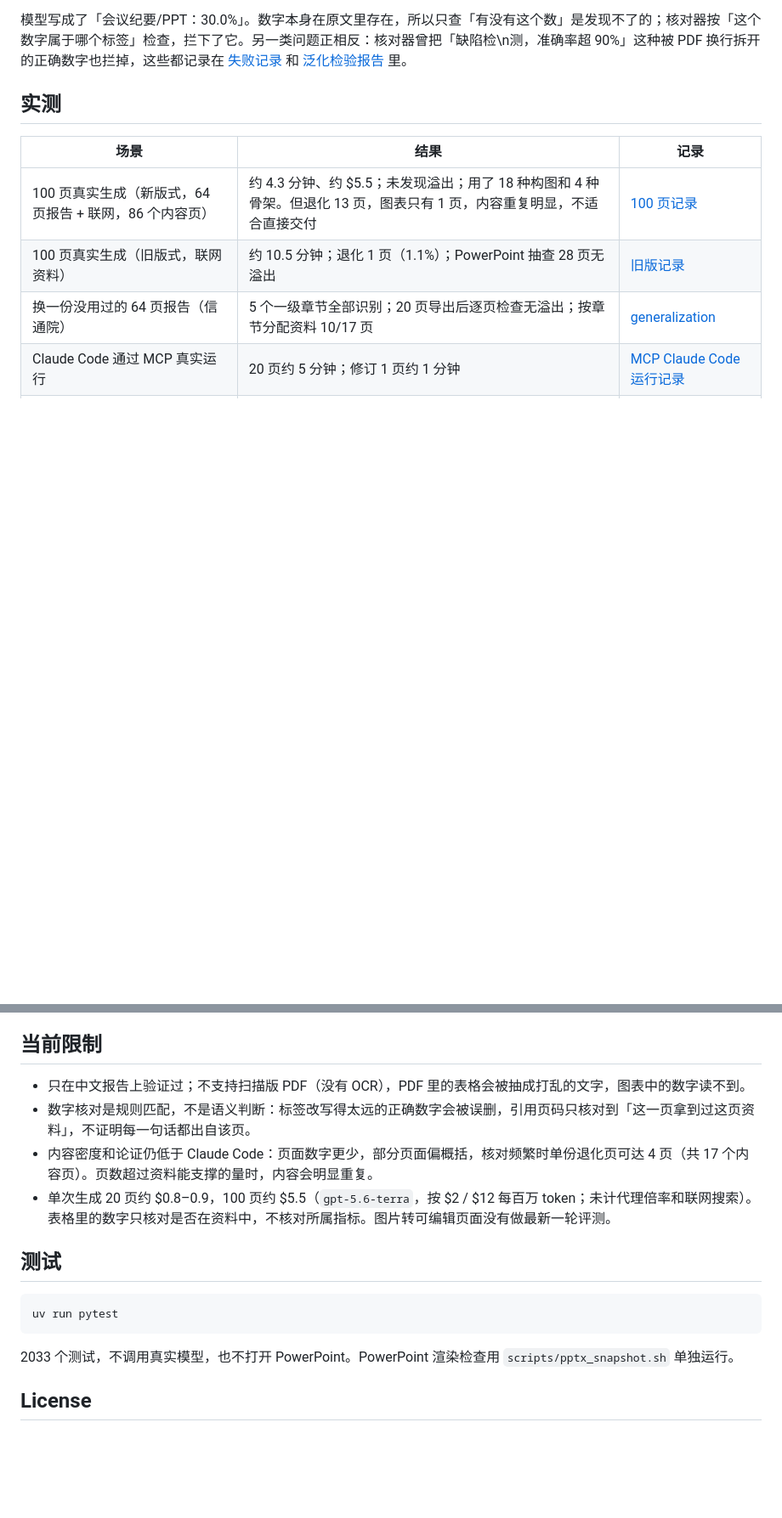
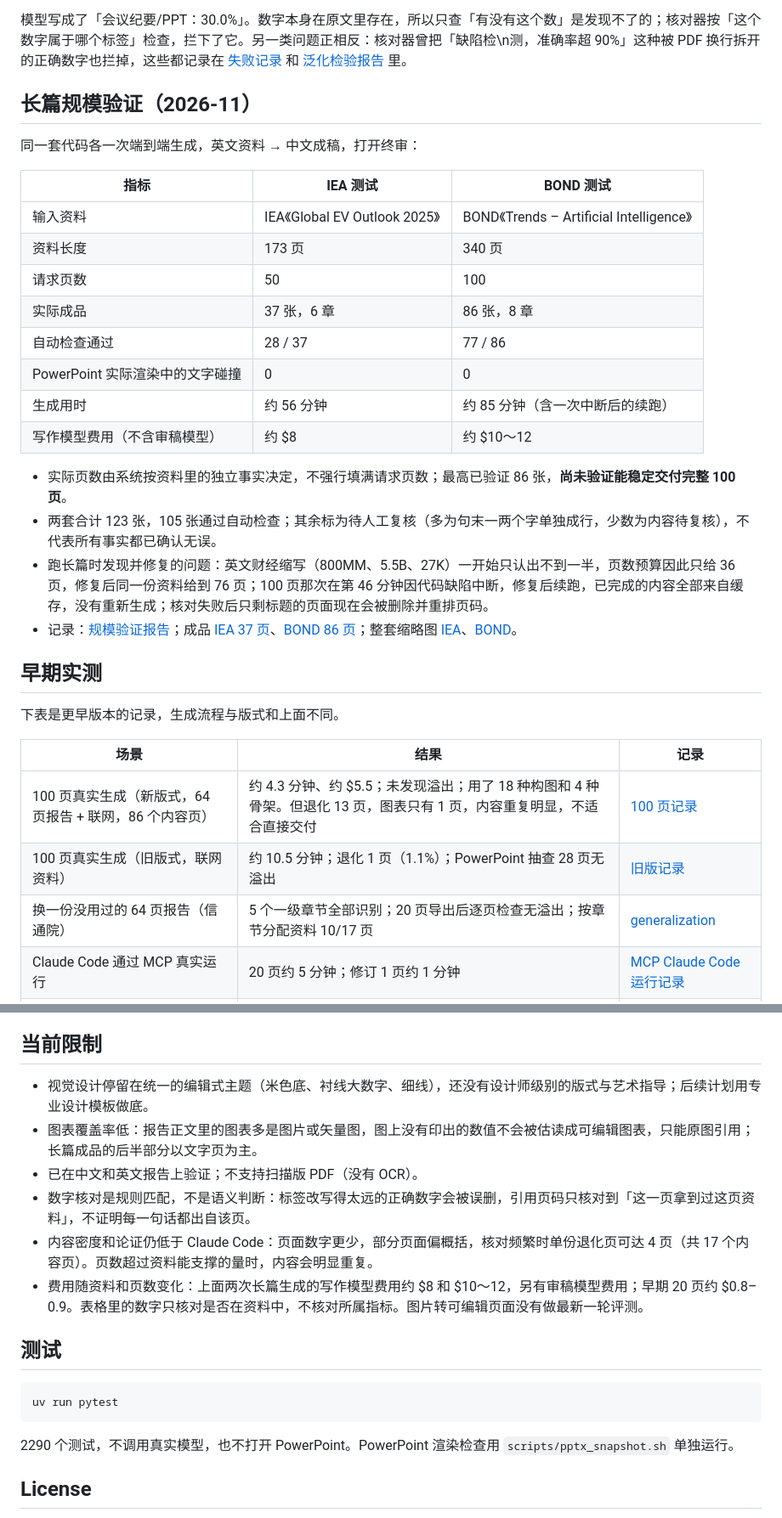
Before and after one commit to Liyilin66/ppt-agent, a Markdown page: README.md, 2 parts joined by grey strips. Shown at 85% size. Rendered like a GitHub page; blank space fills up the shorter version.

Commit message:
README: positioned as evidence-grounded long-deck generation, with the 37- and 86-slide scale results and honest limits; scale report and decks updated after removing invalid pages

````diff
--- a/README.md
+++ b/README.md
@@ -47,7 +50,29 @@ flowchart LR
 
 模型写成了「会议纪要/PPT：30.0%」。数字本身在原文里存在，所以只查「有没有这个数」是发现不了的；核对器按「这个数字属于哪个标签」检查，拦下了它。另一类问题正相反：核对器曾把「缺陷检\n测，准确率超 90%」这种被 PDF 换行拆开的正确数字也拦掉，这些都记录在 [失败记录](eval/failures.md) 和 [泛化检验报告](eval/results/generalization-2026-10-07.md) 里。
 
-## 实测
+## 长篇规模验证（2026-11）
+
+同一套代码各一次端到端生成，英文资料 → 中文成稿，打开终审：
+
+| 指标 | IEA 测试 | BOND 测试 |
+|---|---|---|
+| 输入资料 | IEA《Global EV Outlook 2025》 | BOND《Trends – Artificial Intelligence》 |
+| 资料长度 | 173 页 | 340 页 |
+| 请求页数 | 50 | 100 |
+| 实际成品 | 37 张，6 章 | 86 张，8 章 |
+| 自动检查通过 | 28 / 37 | 77 / 86 |
+| PowerPoint 实际渲染中的文字碰撞 | 0 | 0 |
+| 生成用时 | 约 56 分钟 | 约 85 分钟（含一次中断后的续跑） |
+| 写作模型费用（不含审稿模型） | 约 $8 | 约 $10～12 |
+
+- 实际页数由系统按资料里的独立事实决定，不强行填满请求页数；最高已验证 86 张，**尚未验证能稳定交付完整 100 页**。
+- 两套合计 123 张，105 张通过自动检查；其余标为待人工复核（多为句末一两个字单独成行，少数为内容待复核），不代表所有事实都已确认无误。
+- 跑长篇时发现并修复的问题：英文财经缩写（800MM、5.5B、27K）一开始只认出不到一半，页数预算因此只给 36 页，修复后同一份资料给到 76 页；100 页那次在第 46 分钟因代码缺陷中断，修复后续跑，已完成的内容全部来自缓存，没有重新生成；核对失败后只剩标题的页面现在会被删除并重排页码。
+- 记录：[规模验证报告](eval/results/scale-test.md)；成品 [IEA 37 页](eval/results/scale-iea-50.pptx)、[BOND 86 页](eval/results/scale-bond-100.pptx)；整套缩略图 [IEA](docs/design/scale-iea50-sheet.png)、[BOND](docs/design/scale-bond100-sheet.png)。
+
+## 早期实测
+
+下表是更早版本的记录，生成流程与版式和上面不同。
 
 | 场景 | 结果 | 记录 |
 |---|---|---|
@@ -175,10 +200,12 @@ Agent：这次培训主要想让新员工达到什么效果？（给出 4 个选
 
 ## 当前限制
 
-- 只在中文报告上验证过；不支持扫描版 PDF（没有 OCR），PDF 里的表格会被抽成打乱的文字，图表中的数字读不到。
+- 视觉设计停留在统一的编辑式主题（米色底、衬线大数字、细线），还没有设计师级别的版式与艺术指导；后续计划用专业设计模板做底。
+- 图表覆盖率低：报告正文里的图表多是图片或矢量图，图上没有印出的数值不会被估读成可编辑图表，只能原图引用；长篇成品的后半部分以文字页为主。
+- 已在中文和英文报告上验证；不支持扫描版 PDF（没有 OCR）。
 - 数字核对是规则匹配，不是语义判断：标签改写得太远的正确数字会被误删，引用页码只核对到「这一页拿到过这页资料」，不证明每一句话都出自该页。
 - 内容密度和论证仍低于 Claude Code：页面数字更少，部分页面偏概括，核对频繁时单份退化页可达 4 页（共 17 个内容页）。页数超过资料能支撑的量时，内容会明显重复。
-- 单次生成 20 页约 $0.8–0.9，100 页约 $5.5（`gpt-5.6-terra`，按 $2 / $12 每百万 token；未计代理倍率和联网搜索）。表格里的数字只核对是否在资料中，不核对所属指标。图片转可编辑页面没有做最新一轮评测。
+- 费用随资料和页数变化：上面两次长篇生成的写作模型费用约 $8 和 $10～12，另有审稿模型费用；早期 20 页约 $0.8–0.9。表格里的数字只核对是否在资料中，不核对所属指标。图片转可编辑页面没有做最新一轮评测。
 
 ## 测试
 
@@ -186,7 +213,7 @@ Agent：这次培训主要想让新员工达到什么效果？（给出 4 个选
 uv run pytest
 ```
 
-2033 个测试，不调用真实模型，也不打开 PowerPoint。PowerPoint 渲染检查用 `scripts/pptx_snapshot.sh` 单独运行。
+2290 个测试，不调用真实模型，也不打开 PowerPoint。PowerPoint 渲染检查用 `scripts/pptx_snapshot.sh` 单独运行。
 
 ## License
 
````
Also changed, not shown: other parts of README.md (+4 -1 lines), eval/results/scale-test.md (+7 -0 lines), docs/design/scale-iea50-sheet.png, 3 other files.
